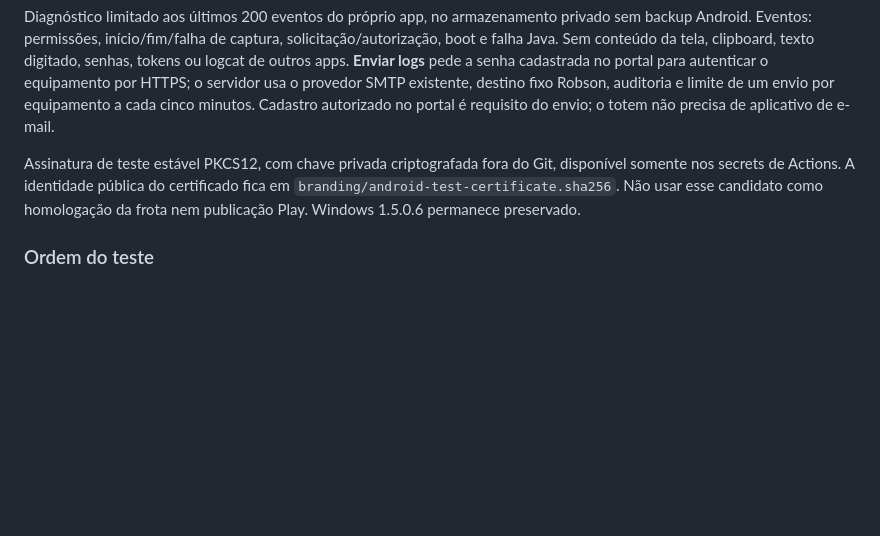
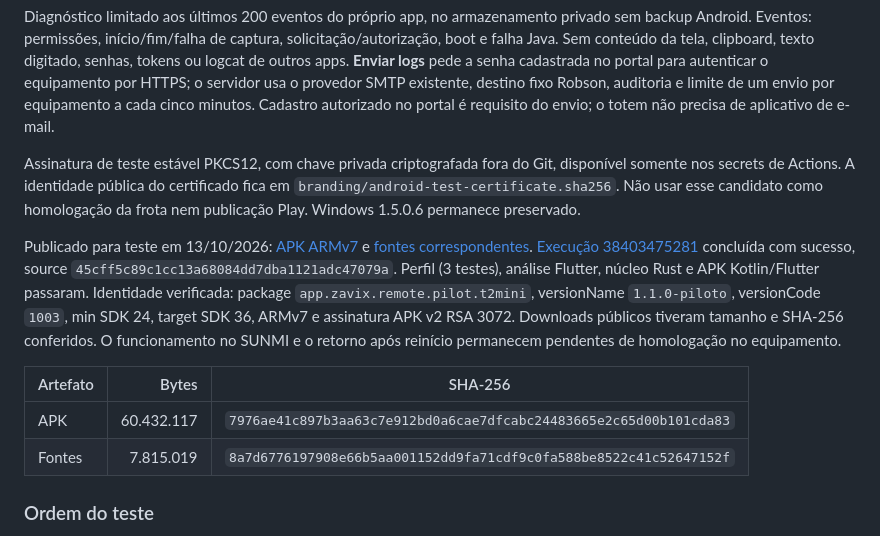
Before and after one commit to robson-linvix/zavix-remote-client, a Markdown page: docs/ANDROID-ZAVIX.md, the part around the change. Rendered like a GitHub page; blank space fills up the shorter version.

Commit message:
Documenta APK T2 Mini publicado e validação dos artefatos

```diff
--- a/docs/ANDROID-ZAVIX.md
+++ b/docs/ANDROID-ZAVIX.md
@@ -13,6 +13,13 @@ Retorno após reinício é habilitado explicitamente no painel somente depois da
 Diagnóstico limitado aos últimos 200 eventos do próprio app, no armazenamento privado sem backup Android. Eventos: permissões, início/fim/falha de captura, solicitação/autorização, boot e falha Java. Sem conteúdo da tela, clipboard, texto digitado, senhas, tokens ou logcat de outros apps. **Enviar logs** pede a senha cadastrada no portal para autenticar o equipamento por HTTPS; o servidor usa o provedor SMTP existente, destino fixo Robson, auditoria e limite de um envio por equipamento a cada cinco minutos. Cadastro autorizado no portal é requisito do envio; o totem não precisa de aplicativo de e-mail.
 
 Assinatura de teste estável PKCS12, com chave privada criptografada fora do Git, disponível somente nos secrets de Actions. A identidade pública do certificado fica em `branding/android-test-certificate.sha256`. Não usar esse candidato como homologação da frota nem publicação Play. Windows 1.5.0.6 permanece preservado.
+
+Publicado para teste em 13/10/2026: [APK ARMv7](https://remote.zavix.app/download/android/apk) e [fontes correspondentes](https://remote.zavix.app/download/android/source). [Execução 38403475281](https://github.com/robson-linvix/zavix-remote-client/actions/runs/38403475281) concluída com sucesso, source `45cff5c89c1cc13a68084dd7dba1121adc47079a`. Perfil (3 testes), análise Flutter, núcleo Rust e APK Kotlin/Flutter passaram. Identidade verificada: package `app.zavix.remote.pilot.t2mini`, versionName `1.1.0-piloto`, versionCode `1003`, min SDK 24, target SDK 36, ARMv7 e assinatura APK v2 RSA 3072. Downloads públicos tiveram tamanho e SHA-256 conferidos. O funcionamento no SUNMI e o retorno após reinício permanecem pendentes de homologação no equipamento.
+
+| Artefato | Bytes | SHA-256 |
+| --- | ---: | --- |
+| APK | 60.432.117 | `7976ae41c897b3aa63c7e912bd0a6cae7dfcabc24483665e2c65d00b101cda83` |
+| Fontes | 7.815.019 | `8a7d6776197908e66b5aa001152dd9fa71cdf9c0fa588be8522c41c52647152f` |
 
 ### Ordem do teste
 
```
